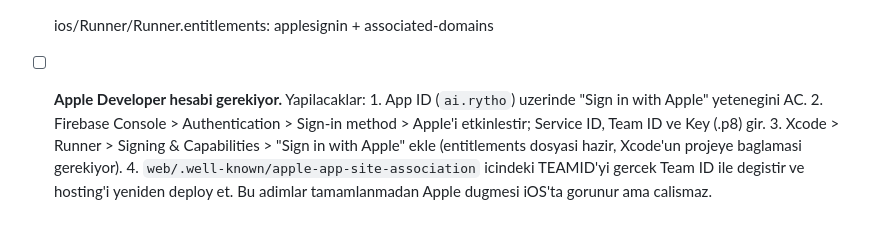
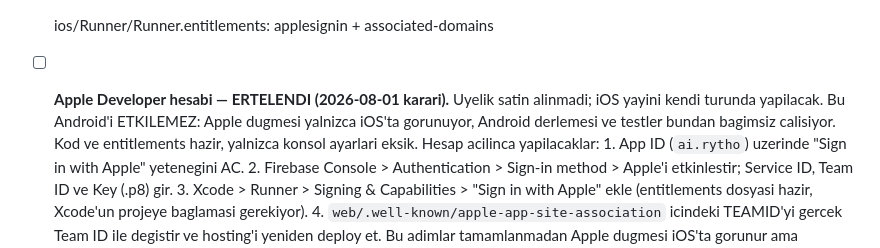
Before and after one commit to mhanifiaslan/rhytoai, a Markdown page: docs/production-checklist.md, the part around the change. Rendered like a GitHub page; blank space fills up the shorter version.

Commit message:
iOS yayini ertelendi: karar kontrol listesine islendi
Apple Developer uyeligi satin alinmadi (hesap Pending). Karar: iOS kendi
turunda yayina alinacak.

Android'i etkilemiyor — Apple dugmesi yalnizca iOS'ta gorunuyor, Android
derlemesi ve 36 Flutter testi bundan bagimsiz calisiyor. Kod, entitlements
ve Xcode baglantisi hazir; yalnizca Apple konsolu ayarlari eksik.

Co-Authored-By: Claude Opus 5 <noreply@anthropic.com>

```diff
--- a/docs/production-checklist.md
+++ b/docs/production-checklist.md
@@ -177,7 +177,11 @@ konsol/hesap işlemi gerektirir ve uygulama sahibinin işidir.
 - [x] Sekme degisince form ve hatalar temizleniyor
 - [x] Eszamanli giris engellendi
 - [x] ios/Runner/Runner.entitlements: applesignin + associated-domains
-- [ ] **Apple Developer hesabi gerekiyor.** Yapilacaklar:
+- [ ] **Apple Developer hesabi — ERTELENDI (2026-08-01 karari).** Uyelik
+      satin alinmadi; iOS yayini kendi turunda yapilacak. Bu Android'i
+      ETKILEMEZ: Apple dugmesi yalnizca iOS'ta gorunuyor, Android derlemesi
+      ve testler bundan bagimsiz calisiyor. Kod ve entitlements hazir,
+      yalnizca konsol ayarlari eksik. Hesap acilinca yapilacaklar:
       1. App ID (`ai.rytho`) uzerinde "Sign in with Apple" yetenegini AC.
       2. Firebase Console > Authentication > Sign-in method > Apple'i etkinlestir;
          Service ID, Team ID ve Key (.p8) gir.
```
